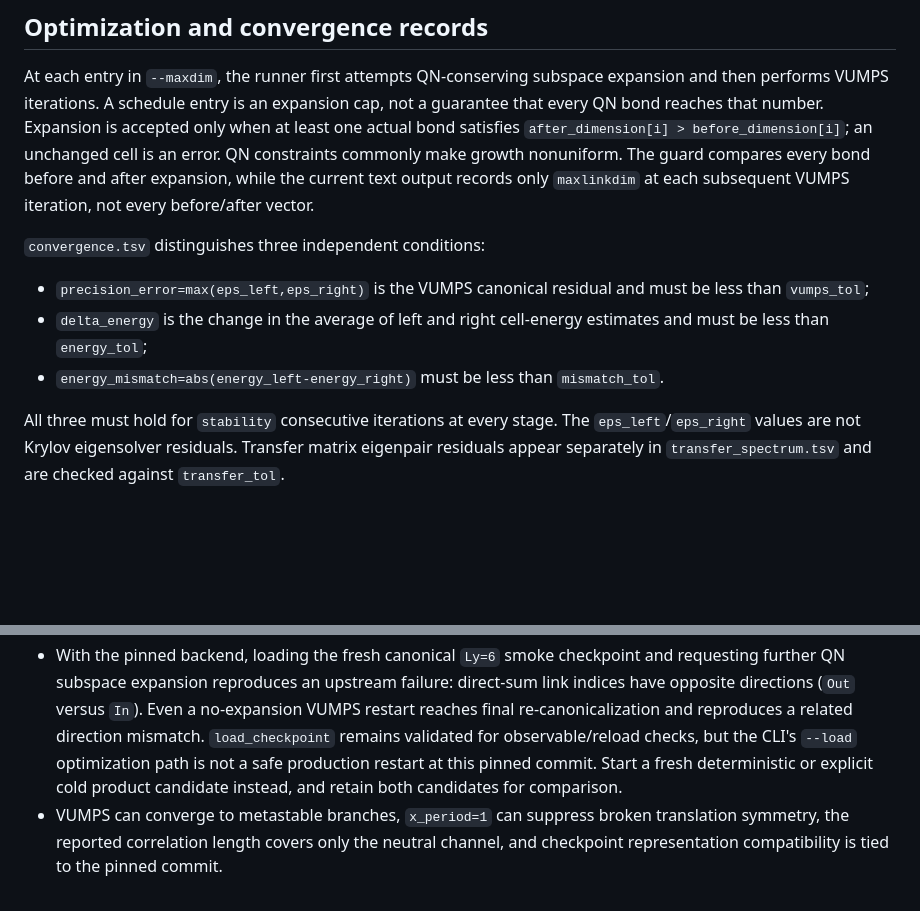
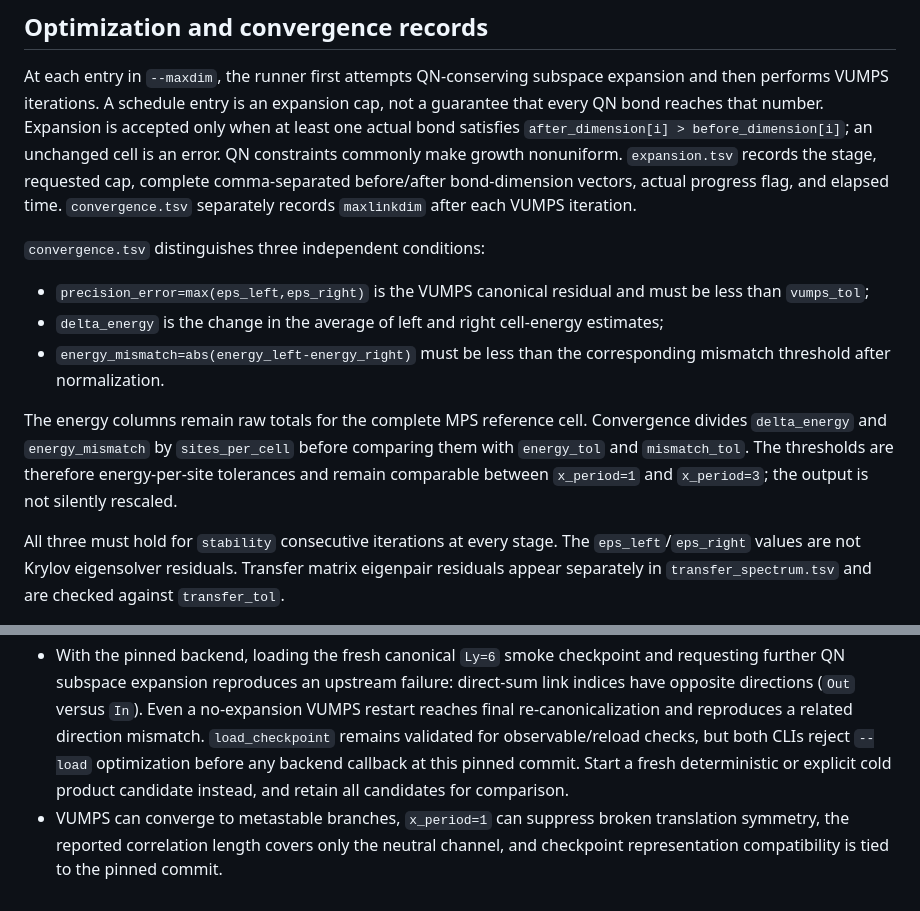
Before and after one commit to ShaShaQAQ/partial_Hall_crystal, a Markdown page: dmrg/idmrg/README.md, 2 parts joined by grey strips. GitHub-like rendering; blank space fills up the shorter version.

```diff
--- a/dmrg/idmrg/README.md
+++ b/dmrg/idmrg/README.md
@@ -221,18 +232,25 @@ expansion and then performs VUMPS iterations. A schedule entry is an expansion
 cap, not a guarantee that every QN bond reaches that number. Expansion is
 accepted only when at least one actual bond satisfies
 `after_dimension[i] > before_dimension[i]`; an unchanged cell is an error.
-QN constraints commonly make growth nonuniform. The guard compares every bond
-before and after expansion, while the current text output records only
-`maxlinkdim` at each subsequent VUMPS iteration, not every before/after vector.
+QN constraints commonly make growth nonuniform. `expansion.tsv` records the
+stage, requested cap, complete comma-separated before/after bond-dimension
+vectors, actual progress flag, and elapsed time. `convergence.tsv` separately
+records `maxlinkdim` after each VUMPS iteration.
 
 `convergence.tsv` distinguishes three independent conditions:
 
 - `precision_error=max(eps_left,eps_right)` is the VUMPS canonical residual and
   must be less than `vumps_tol`;
 - `delta_energy` is the change in the average of left and right cell-energy
-  estimates and must be less than `energy_tol`;
+  estimates;
 - `energy_mismatch=abs(energy_left-energy_right)` must be less than
-  `mismatch_tol`.
+  the corresponding mismatch threshold after normalization.
+
+The energy columns remain raw totals for the complete MPS reference cell.
+Convergence divides `delta_energy` and `energy_mismatch` by
+`sites_per_cell` before comparing them with `energy_tol` and `mismatch_tol`.
+The thresholds are therefore energy-per-site tolerances and remain comparable
+between `x_period=1` and `x_period=3`; the output is not silently rescaled.
 
 All three must hold for `stability` consecutive iterations at every stage.
 The `eps_left`/`eps_right` values are not Krylov eigensolver residuals. Transfer
@@ -372,9 +394,9 @@ Known pinned-backend limitations and guards are:
   direct-sum link indices have opposite directions (`Out` versus `In`). Even a
   no-expansion VUMPS restart reaches final re-canonicalization and reproduces a
   related direction mismatch. `load_checkpoint` remains validated for
-  observable/reload checks, but the CLI's `--load` optimization path is not a
-  safe production restart at this pinned commit. Start a fresh deterministic
-  or explicit cold product candidate instead, and retain both candidates for
+  observable/reload checks, but both CLIs reject `--load` optimization before
+  any backend callback at this pinned commit. Start a fresh deterministic or
+  explicit cold product candidate instead, and retain all candidates for
   comparison.
 - VUMPS can converge to metastable branches, `x_period=1` can suppress broken
   translation symmetry, the reported correlation length covers only the
```
Also changed, not shown: other parts of dmrg/idmrg/README.md (+34 -19 lines).
